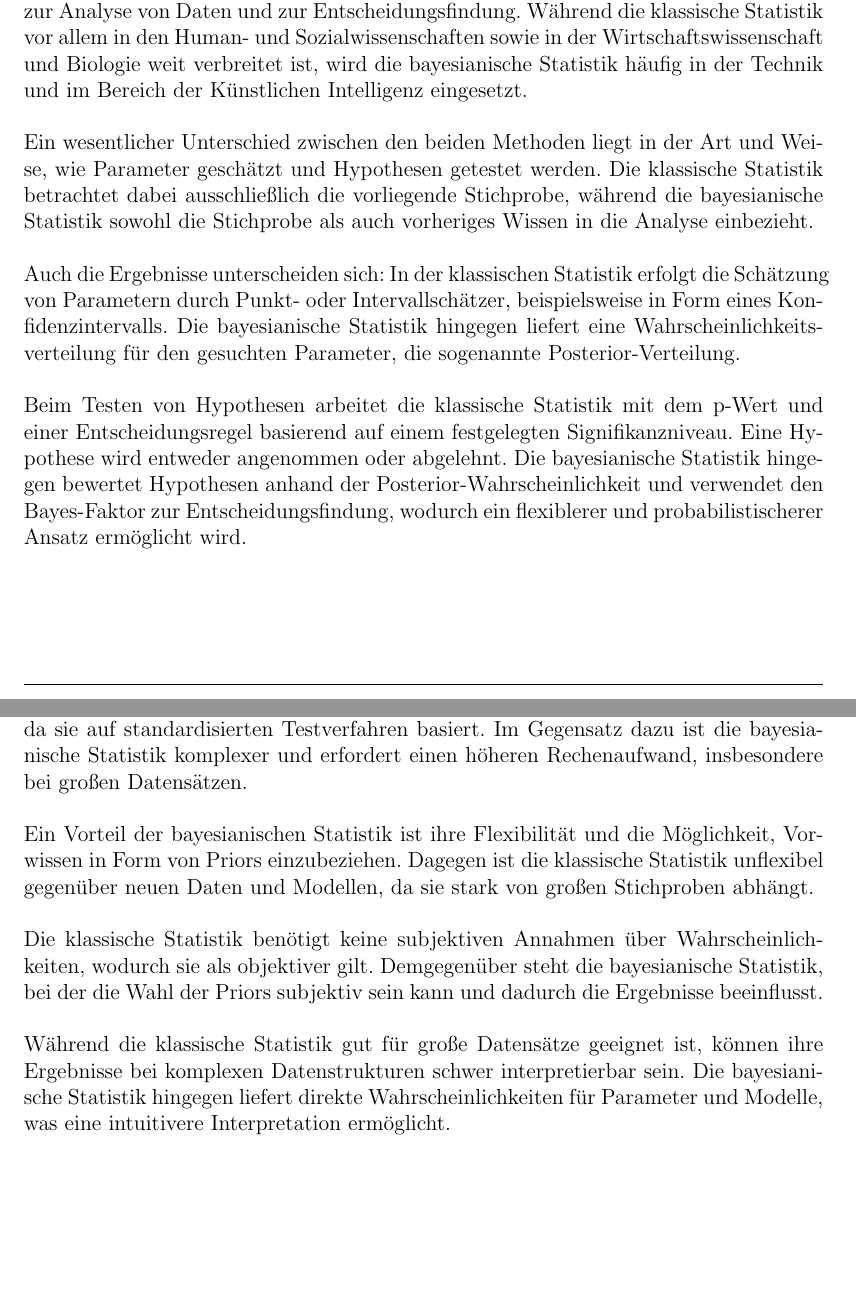
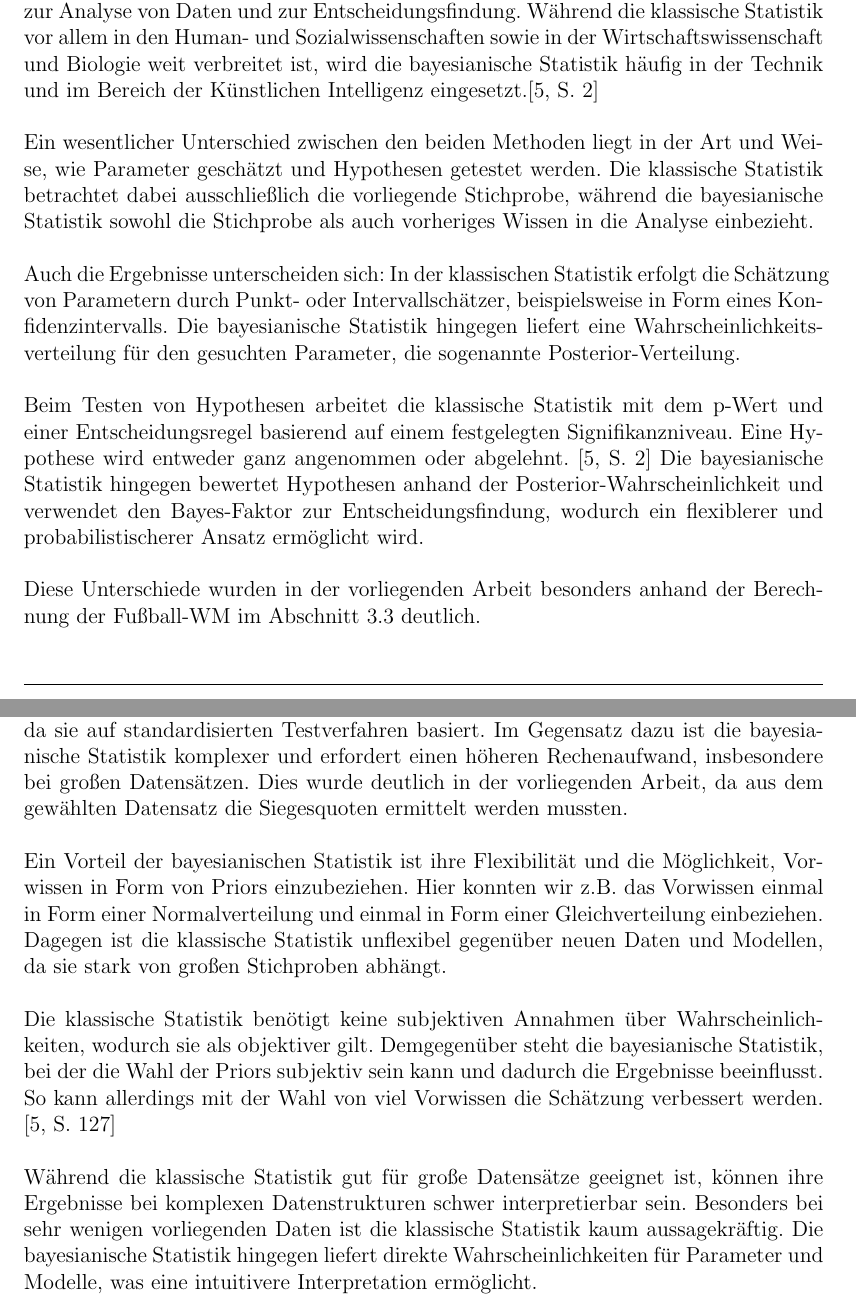
Before and after one commit to clemens29/Projektseminar-Bayes-MCMC, a LaTeX document (doc/Dokumentation.tex): two parts of pages 23 and 24 of 27 before the commit and two parts of pages 23 and 24 of 28 after it, joined at a grey line, cut so that both start at the same text, the shorter picture padded with empty space. Compiled offline with pdfLaTeX.

Commit message:
added some references + small changes

```diff
--- a/doc/Dokumentation.tex
+++ b/doc/Dokumentation.tex
@@ -644,7 +644,7 @@ Interpretation: Die Siegquote der deutschen Nationalmannschaft gegen europäisch
 Die klassische Statistik und die bayesianische Statistik sind zwei unterschiedliche Ansätze zur Analyse
 von Daten und zur Entscheidungsfindung. Während die klassische Statistik vor allem in den Human- und
 Sozialwissenschaften sowie in der Wirtschaftswissenschaft und Biologie weit verbreitet ist, wird die
-bayesianische Statistik häufig in der Technik und im Bereich der Künstlichen Intelligenz eingesetzt.\\\\
+bayesianische Statistik häufig in der Technik und im Bereich der Künstlichen Intelligenz eingesetzt.\parencite[2]{StatistikKlassischOderBayes}\\\\
 Ein wesentlicher Unterschied zwischen den beiden Methoden liegt in der Art und Weise, wie Parameter
 geschätzt und Hypothesen getestet werden. Die klassische Statistik betrachtet dabei ausschließlich
 die vorliegende Stichprobe, während die bayesianische Statistik sowohl die Stichprobe als
@@ -654,9 +654,11 @@ Parametern durch Punkt- oder Intervallschätzer, beispielsweise in Form eines Ko
 Die bayesianische Statistik hingegen liefert eine Wahrscheinlichkeits-verteilung für den
 gesuchten Parameter, die sogenannte Posterior-Verteilung. \\\\
 Beim Testen von Hypothesen arbeitet die klassische Statistik mit dem p-Wert und einer Entscheidungsregel
-basierend auf einem festgelegten Signifikanzniveau. Eine Hypothese wird entweder angenommen oder abgelehnt.
+basierend auf einem festgelegten Signifikanzniveau. Eine Hypothese wird entweder ganz angenommen oder abgelehnt. \parencite[2]{StatistikKlassischOderBayes}
 Die bayesianische Statistik hingegen bewertet Hypothesen anhand der Posterior-Wahrscheinlichkeit und verwendet
-den Bayes-Faktor zur Entscheidungsfindung, wodurch ein flexiblerer und probabilistischerer Ansatz ermöglicht wird.
+den Bayes-Faktor zur Entscheidungsfindung, wodurch ein flexiblerer und probabilistischerer Ansatz ermöglicht wird.\\\\
+Diese Unterschiede wurden in der vorliegenden Arbeit besonders anhand der
+Berechnung der Fußball-WM im \autoref{subsec:analyse} deutlich.
 
 \newpage
 \begin{table}[h!]
@@ -691,16 +693,22 @@ den Bayes-Faktor zur Entscheidungsfindung, wodurch ein flexiblerer und probabili
 \noindent
 Die klassische (frequentistische) Statistik ist einfach anzuwenden und weit verbreitet, da
 sie auf standardisierten Testverfahren basiert. Im Gegensatz dazu ist die bayesianische Statistik
-komplexer und erfordert einen höheren Rechenaufwand, insbesondere bei großen Datensätzen. \\\\
+komplexer und erfordert einen höheren Rechenaufwand, insbesondere bei großen Datensätzen.
+Dies wurde deutlich in der vorliegenden Arbeit, da aus dem gewählten Datensatz die
+Siegesquoten ermittelt werden mussten. \\\\
 Ein Vorteil der bayesianischen Statistik ist ihre Flexibilität und die Möglichkeit, Vorwissen
-in Form von Priors einzubeziehen. Dagegen ist die klassische Statistik unflexibel gegenüber
+in Form von Priors einzubeziehen. Hier konnten wir z.B. das Vorwissen
+einmal in Form einer Normalverteilung und einmal in Form einer Gleichverteilung einbeziehen.
+Dagegen ist die klassische Statistik unflexibel gegenüber
 neuen Daten und Modellen, da sie stark von großen Stichproben abhängt. \\\\
 Die klassische Statistik benötigt keine subjektiven Annahmen über Wahrscheinlichkeiten, wodurch
 sie als objektiver gilt. Demgegenüber steht die bayesianische Statistik, bei der die Wahl der
-Priors subjektiv sein kann und dadurch die Ergebnisse beeinflusst. \\\\
+Priors subjektiv sein kann und dadurch die Ergebnisse beeinflusst. So kann allerdings mit der Wahl von
+viel Vorwissen die Schätzung verbessert werden. \parencite[127]{StatistikKlassischOderBayes} \\\\
 Während die klassische Statistik gut für große Datensätze geeignet ist, können ihre Ergebnisse
-bei komplexen Datenstrukturen schwer interpretierbar sein. Die bayesianische Statistik hingegen
-liefert direkte Wahrscheinlichkeiten für Parameter und Modelle,
+bei komplexen Datenstrukturen schwer interpretierbar sein. Besonders bei sehr wenigen vorliegenden Daten
+ist die klassische Statistik kaum aussagekräftig.
+Die bayesianische Statistik hingegen liefert direkte Wahrscheinlichkeiten für Parameter und Modelle,
 was eine intuitivere Interpretation ermöglicht. \\\\
 Zusammenfassend bietet die klassische Statistik eine einfache und weithin akzeptierte Methode
 zur Datenanalyse, ist aber in ihrer Anpassungsfähigkeit begrenzt. Die bayesianische Statistik
```
Also changed, not shown: doc/Dokumentation.pdf, doc/Dokumentation.tex (1 more changed lines).
